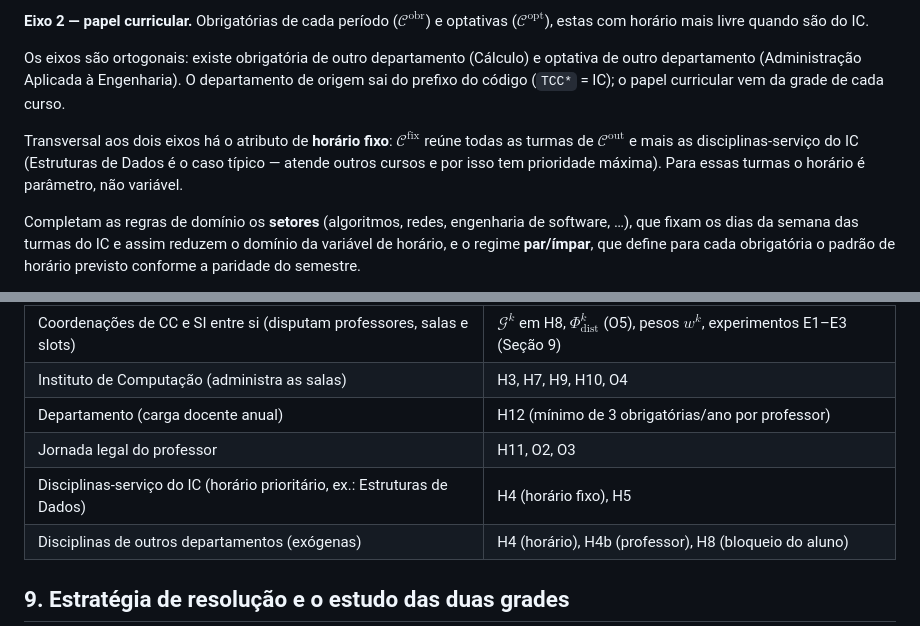
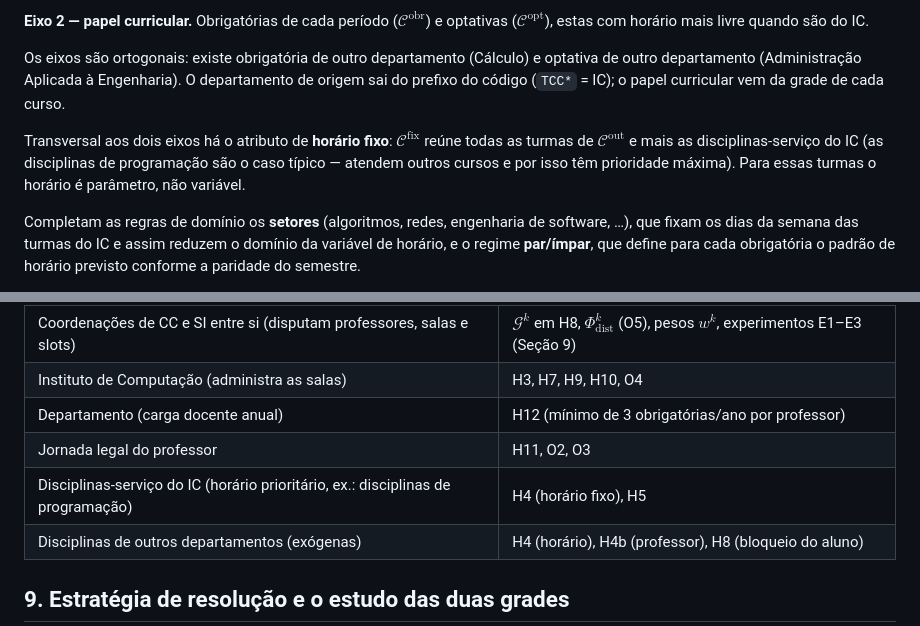
Before and after one commit to bcosta19/TCC, a Markdown page: anotacoes/modelo_matematico_orientador.md, 2 parts joined by grey strips. Rendered like a GitHub page.

Commit message:
modelo: usar disciplinas de programação como exemplo de serviço do IC

```diff
--- a/anotacoes/modelo_matematico_orientador.md
+++ b/anotacoes/modelo_matematico_orientador.md
@@ -26,7 +26,7 @@ Nem tudo isso é variável. A estratégia de horários fixos transforma boa part
 
 Os eixos são ortogonais: existe obrigatória de outro departamento (Cálculo) e optativa de outro departamento (Administração Aplicada à Engenharia). O departamento de origem sai do prefixo do código (`TCC*` = IC); o papel curricular vem da grade de cada curso.
 
-Transversal aos dois eixos há o atributo de **horário fixo**: $`\mathcal{C}^{\text{fix}}`$ reúne todas as turmas de $`\mathcal{C}^{\text{out}}`$ e mais as disciplinas-serviço do IC (Estruturas de Dados é o caso típico — atende outros cursos e por isso tem prioridade máxima). Para essas turmas o horário é parâmetro, não variável.
+Transversal aos dois eixos há o atributo de **horário fixo**: $`\mathcal{C}^{\text{fix}}`$ reúne todas as turmas de $`\mathcal{C}^{\text{out}}`$ e mais as disciplinas-serviço do IC (as disciplinas de programação são o caso típico — atendem outros cursos e por isso têm prioridade máxima). Para essas turmas o horário é parâmetro, não variável.
 
 Completam as regras de domínio os **setores** (algoritmos, redes, engenharia de software, …), que fixam os dias da semana das turmas do IC e assim reduzem o domínio da variável de horário, e o regime **par/ímpar**, que define para cada obrigatória o padrão de horário previsto conforme a paridade do semestre.
 
@@ -254,7 +254,7 @@ Os papéis envolvidos na montagem do horário — e os conflitos entre eles —
 | Instituto de Computação (administra as salas) | H3, H7, H9, H10, O4 |
 | Departamento (carga docente anual) | H12 (mínimo de 3 obrigatórias/ano por professor) |
 | Jornada legal do professor | H11, O2, O3 |
-| Disciplinas-serviço do IC (horário prioritário, ex.: Estruturas de Dados) | H4 (horário fixo), H5 |
+| Disciplinas-serviço do IC (horário prioritário, ex.: disciplinas de programação) | H4 (horário fixo), H5 |
 | Disciplinas de outros departamentos (exógenas) | H4 (horário), H4b (professor), H8 (bloqueio do aluno) |
 
 ## 9. Estratégia de resolução e o estudo das duas grades
```
